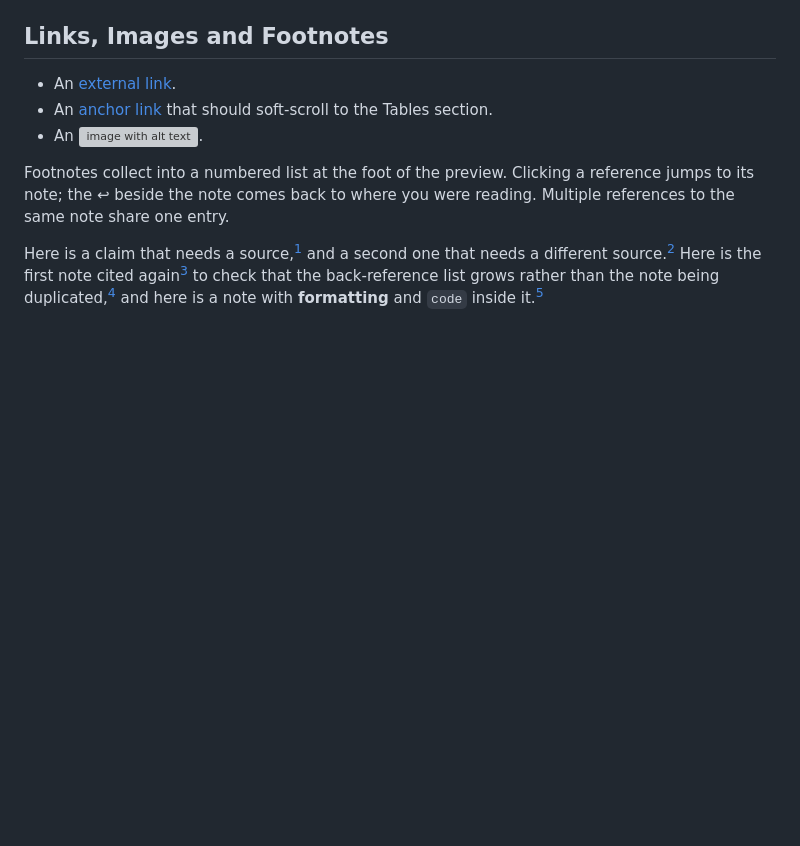
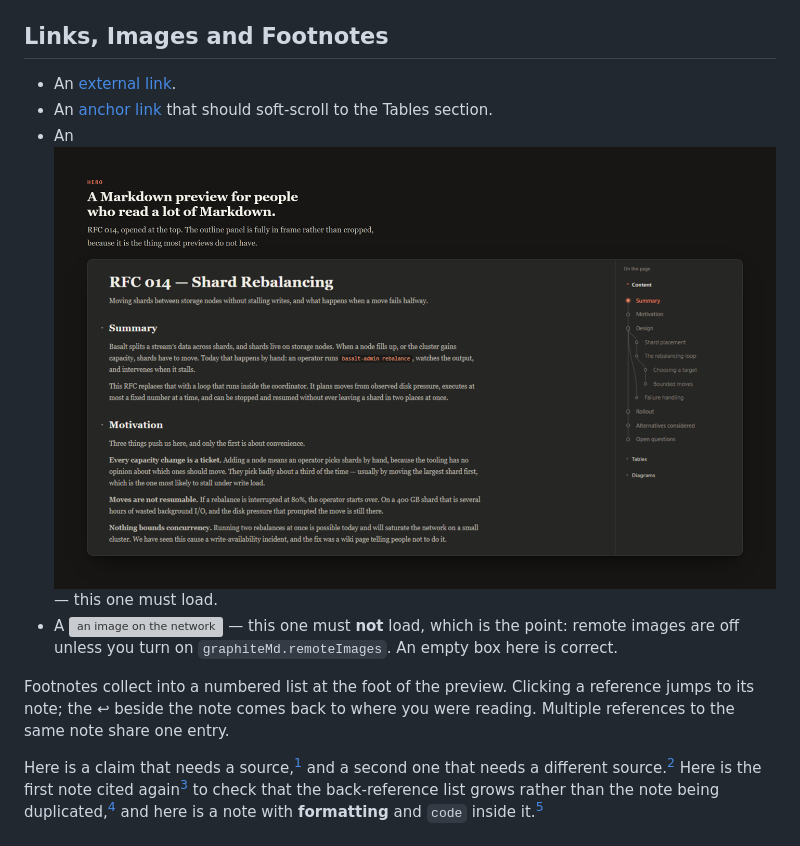
Before and after one commit to ROG-stdioh/graphite-md, a Markdown page: samples/kitchen-sink.md, the part around the change. Rendered like a GitHub page; blank space fills up the shorter version; grey boxes are pictures that could not be loaded.

```diff
--- a/samples/kitchen-sink.md
+++ b/samples/kitchen-sink.md
@@ -184,7 +184,8 @@ configured with `throwOnError: false`): $\frac{1}{$ is malformed.
 
 - An [external link](https://github.com).
 - An [anchor link](#tables) that should soft-scroll to the Tables section.
-- An ![image with alt text](https://placehold.co/120x40 "Optional hover title").
+- An ![image stored beside the document](../images/overview.png "Relative to this file, not to the preview") — this one must load.
+- A ![an image on the network](https://placehold.co/120x40 "Remote") — this one must **not** load, which is the point: remote images are off unless you turn on `graphiteMd.remoteImages`. An empty box here is correct.
 
 Footnotes collect into a numbered list at the foot of the preview. Clicking a
 reference jumps to its note; the ↩︎ beside the note comes back to where you were
```
Also changed, not shown: CHANGELOG.md (+13 -0 lines), README.md (+8 -0 lines).
